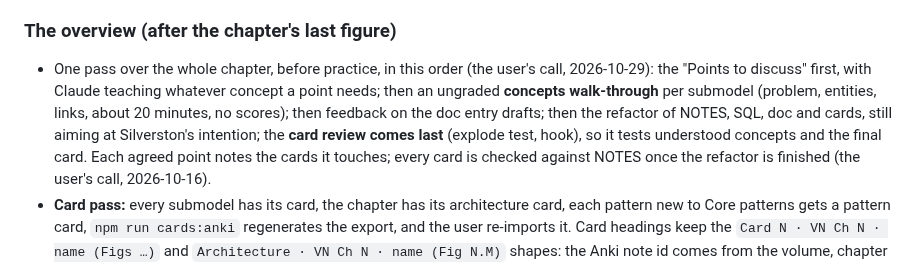
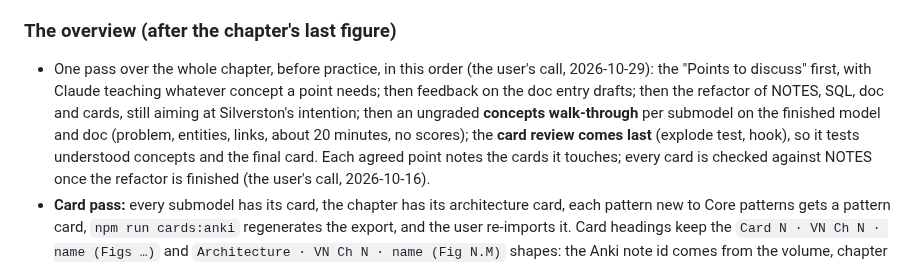
Before and after one commit to mauricioaznar/data-modelling-patterns, a Markdown page: CLAUDE.md, the part around the change. GitHub-like rendering.

Commit message:
Overview: concepts walk-through moved after the refactor, on the finished doc
Co-Authored-By: Claude Opus 5.5 <noreply@anthropic.com>

```diff
--- a/CLAUDE.md
+++ b/CLAUDE.md
@@ -70,10 +70,11 @@ the user, tease with nicknames, so the sessions stay fun.
 ### The overview (after the chapter's last figure)
 - One pass over the whole chapter, before practice, in this order (the user's call,
   2026-10-29): the "Points to discuss" first, with Claude teaching whatever concept a point
-  needs; then an ungraded **concepts walk-through** per submodel (problem, entities, links,
-  about 20 minutes, no scores); then feedback on the doc entry drafts; then the refactor of
-  NOTES, SQL, doc and cards, still aiming at Silverston's intention; the **card review comes
-  last** (explode test, hook), so it tests understood concepts and the final card. Each
+  needs; then feedback on the doc entry drafts; then the refactor of NOTES, SQL, doc and
+  cards, still aiming at Silverston's intention; then an ungraded **concepts walk-through**
+  per submodel on the finished model and doc (problem, entities, links, about 20 minutes, no
+  scores); the **card review comes last** (explode test, hook), so it tests understood
+  concepts and the final card. Each
   agreed point notes the cards it touches; every card is checked against NOTES once the
   refactor is finished (the user's call, 2026-10-16).
 - **Card pass:** every submodel has its card, the chapter has its architecture card, each
```
Also changed, not shown: 1 other file.
